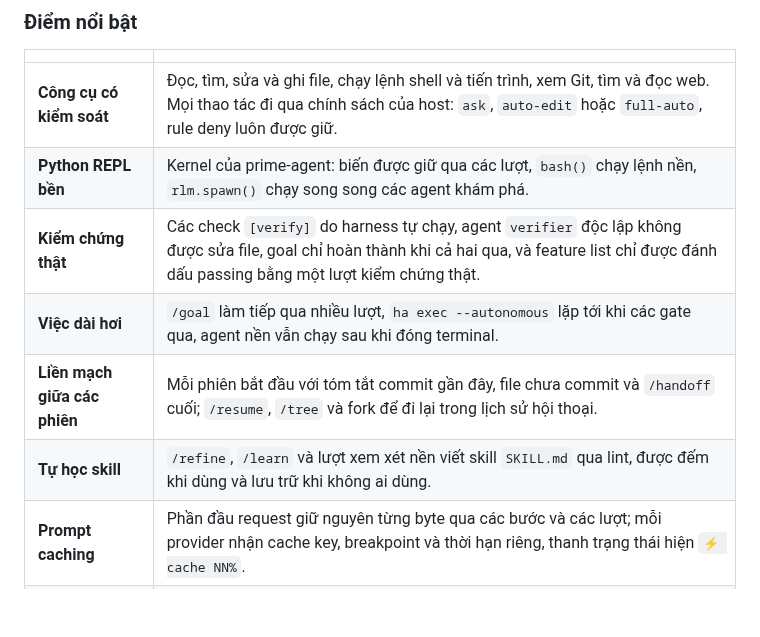
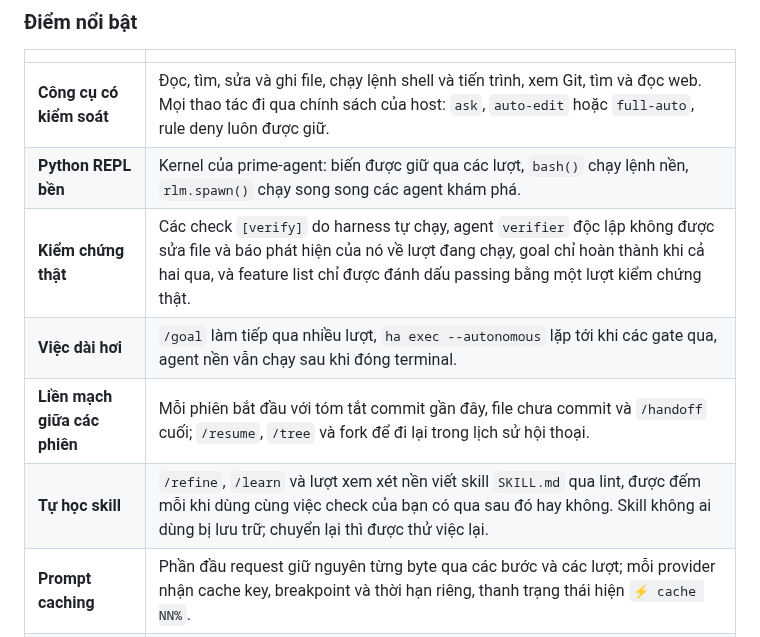
Before and after one commit to DEVfancybear/harness-agents, a Markdown page: README.md, the part around one of its changes. Rendered like a GitHub page; blank space fills up the shorter version.

```diff
--- a/README.md
+++ b/README.md
@@ -160,10 +170,10 @@ CI runs the phase and milestone gates on Windows; a test that fails in the crowd
 | --- | --- |
 | **Công cụ có kiểm soát** | Đọc, tìm, sửa và ghi file, chạy lệnh shell và tiến trình, xem Git, tìm và đọc web. Mọi thao tác đi qua chính sách của host: `ask`, `auto-edit` hoặc `full-auto`, rule deny luôn được giữ. |
 | **Python REPL bền** | Kernel của prime-agent: biến được giữ qua các lượt, `bash()` chạy lệnh nền, `rlm.spawn()` chạy song song các agent khám phá. |
-| **Kiểm chứng thật** | Các check `[verify]` do harness tự chạy, agent `verifier` độc lập không được sửa file, goal chỉ hoàn thành khi cả hai qua, và feature list chỉ được đánh dấu passing bằng một lượt kiểm chứng thật. |
+| **Kiểm chứng thật** | Các check `[verify]` do harness tự chạy, agent `verifier` độc lập không được sửa file và báo phát hiện của nó về lượt đang chạy, goal chỉ hoàn thành khi cả hai qua, và feature list chỉ được đánh dấu passing bằng một lượt kiểm chứng thật. |
 | **Việc dài hơi** | `/goal` làm tiếp qua nhiều lượt, `ha exec --autonomous` lặp tới khi các gate qua, agent nền vẫn chạy sau khi đóng terminal. |
 | **Liền mạch giữa các phiên** | Mỗi phiên bắt đầu với tóm tắt commit gần đây, file chưa commit và `/handoff` cuối; `/resume`, `/tree` và fork để đi lại trong lịch sử hội thoại. |
-| **Tự học skill** | `/refine`, `/learn` và lượt xem xét nền viết skill `SKILL.md` qua lint, được đếm khi dùng và lưu trữ khi không ai dùng. |
+| **Tự học skill** | `/refine`, `/learn` và lượt xem xét nền viết skill `SKILL.md` qua lint, được đếm mỗi khi dùng cùng việc check của bạn có qua sau đó hay không. Skill không ai dùng bị lưu trữ; chuyển lại thì được thử việc lại. |
 | **Prompt caching** | Phần đầu request giữ nguyên từng byte qua các bước và các lượt; mỗi provider nhận cache key, breakpoint và thời hạn riêng, thanh trạng thái hiện `⚡ cache NN%`. |
 | **Hệ sinh thái mở** | Agent Skills, MCP server có đăng nhập OAuth và danh mục dịch vụ (`/plugins`), prompt template, hook, `ha package` (npm, git, local), và `--mode rpc` / `--mode acp` cho editor. |
 
```
Also changed, not shown: other parts of README.md (+12 -2 lines), docs/assets/child-verifier.png (added), docs/assets/reasoning-and-verifier.png (added).
